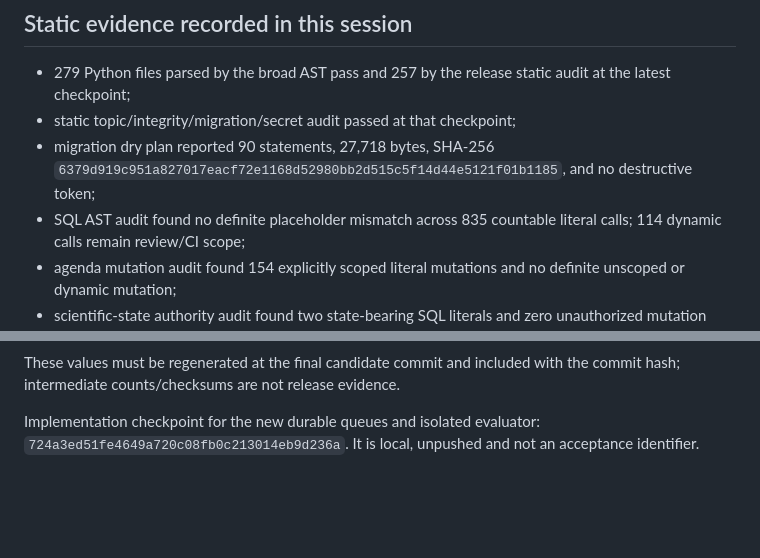
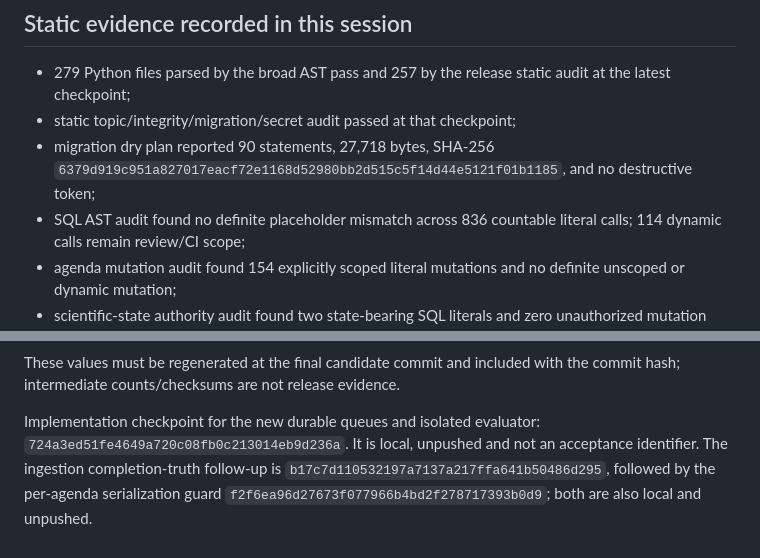
Before and after one commit to billion-token-one-task/Deepgraph, a Markdown page: docs/integration/ACCEPTANCE_EVIDENCE.md, 2 parts joined by grey strips. Drawn GitHub-style; blank space fills up the shorter version.

```diff
--- a/docs/integration/ACCEPTANCE_EVIDENCE.md
+++ b/docs/integration/ACCEPTANCE_EVIDENCE.md
@@ -34,7 +34,7 @@ accepted. Record that evidence using
 - migration dry plan reported 90 statements, 27,718 bytes, SHA-256
   `6379d919c951a827017eacf72e1168d52980bb2d515c5f14d44e5121f01b1185`,
   and no destructive token;
-- SQL AST audit found no definite placeholder mismatch across 835 countable
+- SQL AST audit found no definite placeholder mismatch across 836 countable
   literal calls; 114 dynamic calls remain review/CI scope;
 - agenda mutation audit found 154 explicitly scoped literal mutations and no
   definite unscoped or dynamic mutation;
@@ -52,4 +52,7 @@ with the commit hash; intermediate counts/checksums are not release evidence.
 
 Implementation checkpoint for the new durable queues and isolated evaluator:
 `724a3ed51fe4649a720c08fb0c213014eb9d236a`. It is local, unpushed and not an
-acceptance identifier.
+acceptance identifier. The ingestion completion-truth follow-up is
+`b17c7d110532197a7137a217ffa641b50486d295`, followed by the per-agenda
+serialization guard `f2f6ea96d27673f077966b4bd2f278717393b0d9`; both are
+also local and unpushed.
```
Also changed, not shown: CHANGELOG.md (+5 -2 lines), docs/integration/IMPLEMENTATION_CHECKLIST.md (+5 -2 lines).
